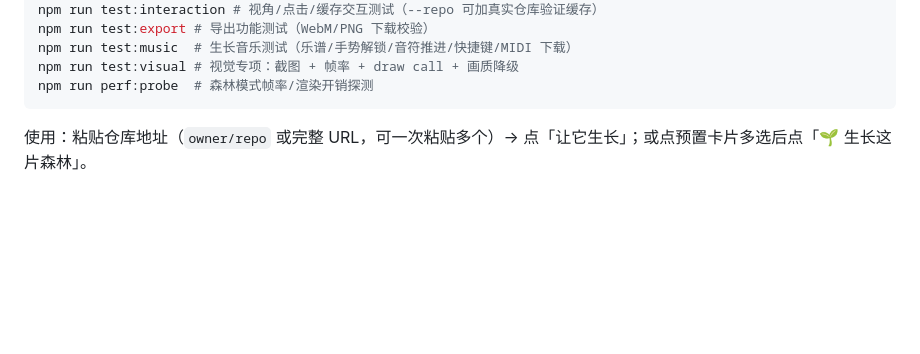
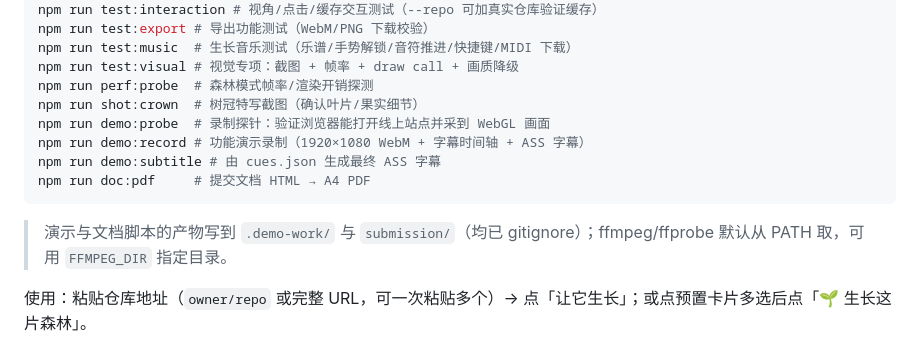
Before and after one commit to dongfangzhizhu/gittree, a Markdown page: README.md, the part around the change. GitHub-like rendering; blank space fills up the shorter version.

Commit message:
docs: 补充演示录制/文档导出脚本的 npm 命令说明

````diff
--- a/README.md
+++ b/README.md
@@ -77,7 +77,14 @@ npm run test:export # 导出功能测试（WebM/PNG 下载校验）
 npm run test:music  # 生长音乐测试（乐谱/手势解锁/音符推进/快捷键/MIDI 下载）
 npm run test:visual # 视觉专项：截图 + 帧率 + draw call + 画质降级
 npm run perf:probe  # 森林模式帧率/渲染开销探测
+npm run shot:crown  # 树冠特写截图（确认叶片/果实细节）
+npm run demo:probe  # 录制探针：验证浏览器能打开线上站点并采到 WebGL 画面
+npm run demo:record # 功能演示录制（1920×1080 WebM + 字幕时间轴 + ASS 字幕）
+npm run demo:subtitle # 由 cues.json 生成最终 ASS 字幕
+npm run doc:pdf     # 提交文档 HTML → A4 PDF
 ```
+
+> 演示与文档脚本的产物写到 `.demo-work/` 与 `submission/`（均已 gitignore）；ffmpeg/ffprobe 默认从 PATH 取，可用 `FFMPEG_DIR` 指定目录。
 
 使用：粘贴仓库地址（`owner/repo` 或完整 URL，可一次粘贴多个）→ 点「让它生长」；或点预置卡片多选后点「🌱 生长这片森林」。
 
````
